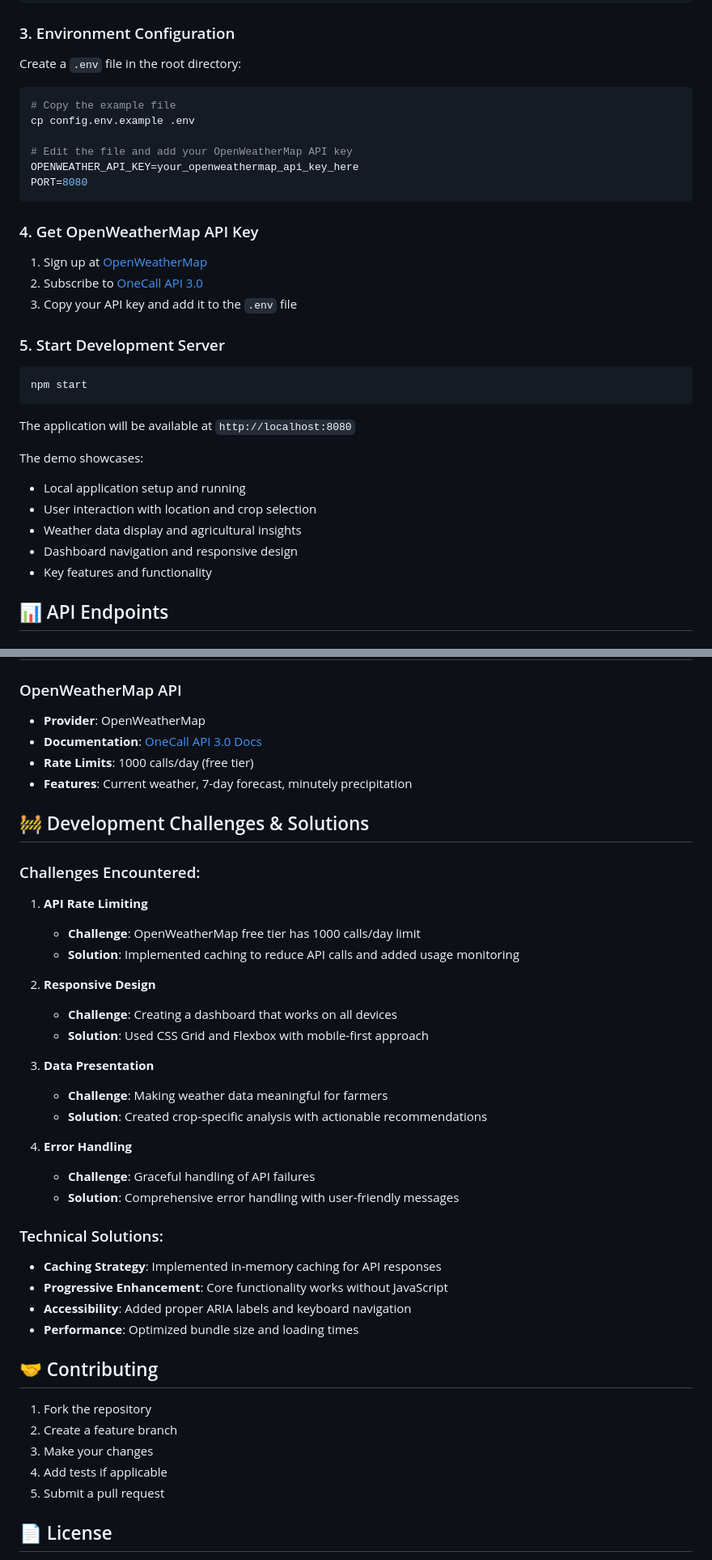
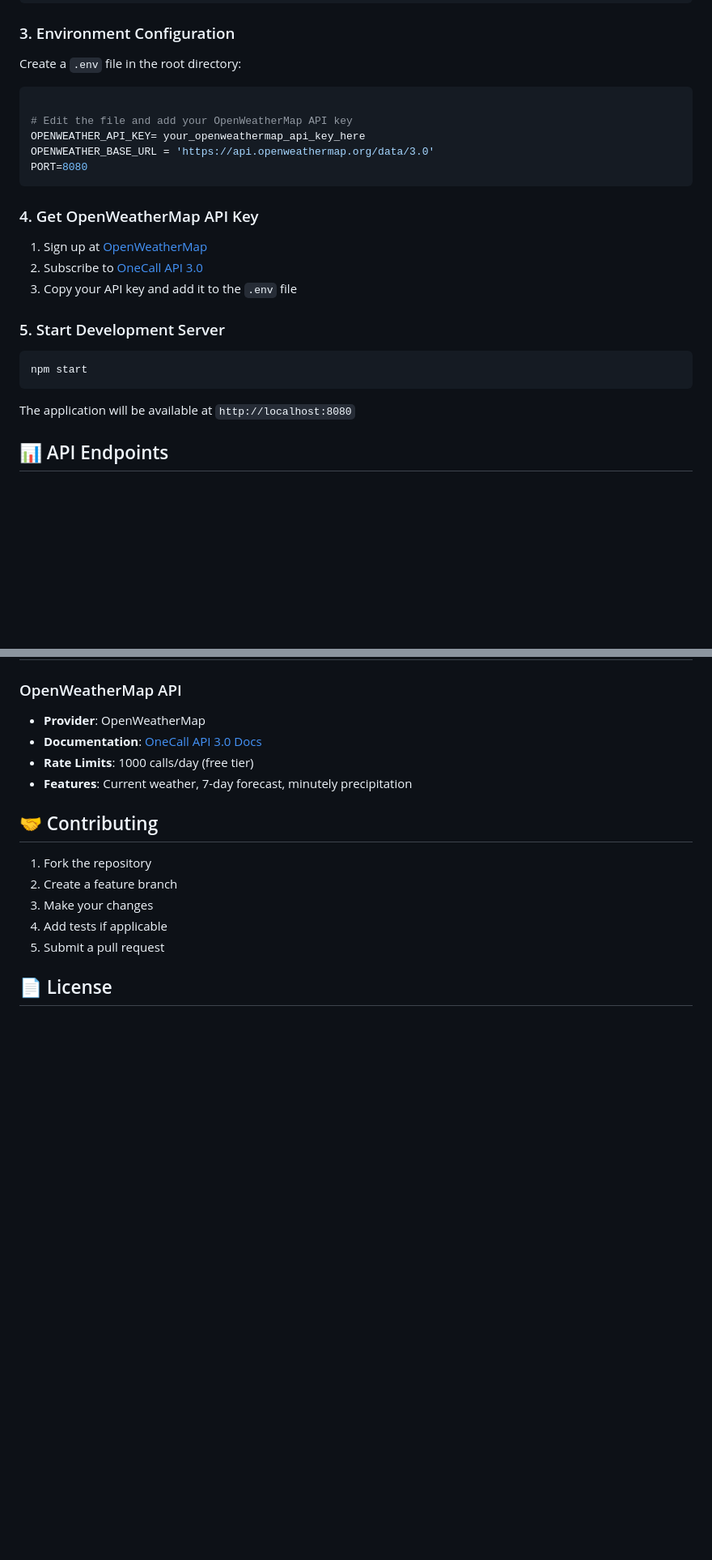
Before and after one commit to IH-honnette/web_infrastructure_summative, a Markdown page: README.md, 2 parts joined by grey strips. Shown: that part at 81% size. Rendered like a GitHub page; blank space fills up the shorter version.

````diff
--- a/README.md
+++ b/README.md
@@ -46,11 +45,10 @@ npm install
 ### 3. Environment Configuration
 Create a `.env` file in the root directory:
 ```bash
-# Copy the example file
-cp config.env.example .env
 
 # Edit the file and add your OpenWeatherMap API key
-OPENWEATHER_API_KEY=your_openweathermap_api_key_here
+OPENWEATHER_API_KEY= your_openweathermap_api_key_here
+OPENWEATHER_BASE_URL = 'https://api.openweathermap.org/data/3.0'
 PORT=8080
 ```
 
@@ -66,15 +64,6 @@ npm start
 
 The application will be available at `http://localhost:8080`
 
-
-
-The demo showcases:
-- Local application setup and running
-- User interaction with location and crop selection
-- Weather data display and agricultural insights
-- Dashboard navigation and responsive design
-- Key features and functionality
-
 ## 📊 API Endpoints
 
 ### GET `/api/weather/:location`
@@ -269,32 +249,6 @@ echo $OPENWEATHER_API_KEY
 - **Rate Limits**: 1000 calls/day (free tier)
 - **Features**: Current weather, 7-day forecast, minutely precipitation
 
-## 🚧 Development Challenges & Solutions
-
-### Challenges Encountered:
-
-1. **API Rate Limiting**
-   - **Challenge**: OpenWeatherMap free tier has 1000 calls/day limit
-   - **Solution**: Implemented caching to reduce API calls and added usage monitoring
-
-2. **Responsive Design**
-   - **Challenge**: Creating a dashboard that works on all devices
-   - **Solution**: Used CSS Grid and Flexbox with mobile-first approach
-
-3. **Data Presentation**
-   - **Challenge**: Making weather data meaningful for farmers
-   - **Solution**: Created crop-specific analysis with actionable recommendations
-
-4. **Error Handling**
-   - **Challenge**: Graceful handling of API failures
-   - **Solution**: Comprehensive error handling with user-friendly messages
-
-### Technical Solutions:
-
-- **Caching Strategy**: Implemented in-memory caching for API responses
-- **Progressive Enhancement**: Core functionality works without JavaScript
-- **Accessibility**: Added proper ARIA labels and keyboard navigation
-- **Performance**: Optimized bundle size and loading times
 
 ## 🤝 Contributing
 
````
Also changed, not shown: other parts of README.md (+65 -75 lines).
